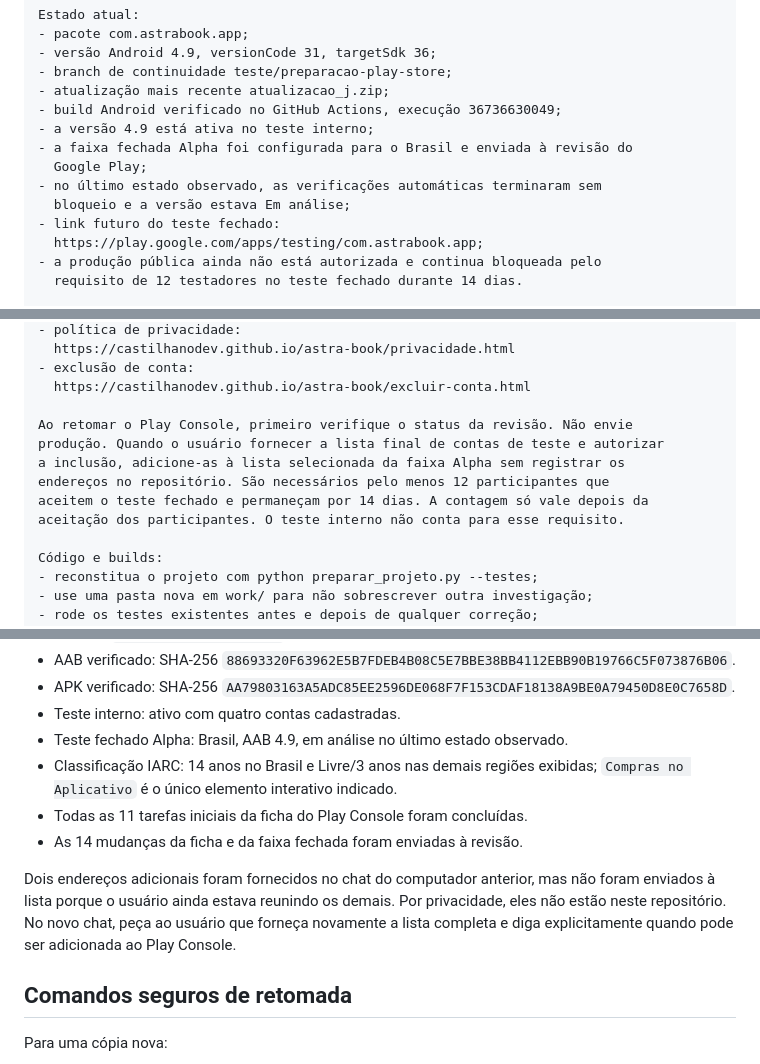
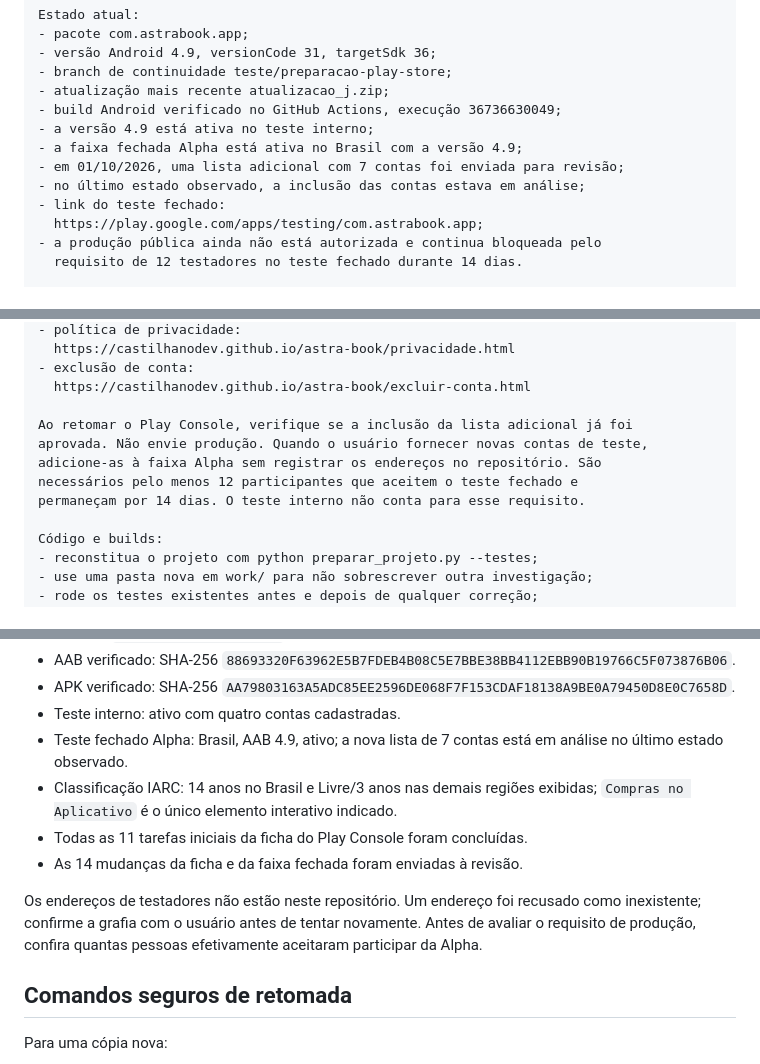
Before and after one commit to castilhanodev/astra-book, a Markdown page: RETOMAR-EM-OUTRO-COMPUTADOR.md, 3 parts joined by grey strips. Drawn GitHub-style.

```diff
--- a/RETOMAR-EM-OUTRO-COMPUTADOR.md
+++ b/RETOMAR-EM-OUTRO-COMPUTADOR.md
@@ -33,11 +43,10 @@ Estado atual:
 - atualização mais recente atualizacao_j.zip;
 - build Android verificado no GitHub Actions, execução 36736630049;
 - a versão 4.9 está ativa no teste interno;
-- a faixa fechada Alpha foi configurada para o Brasil e enviada à revisão do
-  Google Play;
-- no último estado observado, as verificações automáticas terminaram sem
-  bloqueio e a versão estava Em análise;
-- link futuro do teste fechado:
+- a faixa fechada Alpha está ativa no Brasil com a versão 4.9;
+- em 01/10/2026, uma lista adicional com 7 contas foi enviada para revisão;
+- no último estado observado, a inclusão das contas estava em análise;
+- link do teste fechado:
   https://play.google.com/apps/testing/com.astrabook.app;
 - a produção pública ainda não está autorizada e continua bloqueada pelo
   requisito de 12 testadores no teste fechado durante 14 dias.
@@ -64,12 +73,11 @@ Play Console:
 - exclusão de conta:
   https://castilhanodev.github.io/astra-book/excluir-conta.html
 
-Ao retomar o Play Console, primeiro verifique o status da revisão. Não envie
-produção. Quando o usuário fornecer a lista final de contas de teste e autorizar
-a inclusão, adicione-as à lista selecionada da faixa Alpha sem registrar os
-endereços no repositório. São necessários pelo menos 12 participantes que
-aceitem o teste fechado e permaneçam por 14 dias. A contagem só vale depois da
-aceitação dos participantes. O teste interno não conta para esse requisito.
+Ao retomar o Play Console, verifique se a inclusão da lista adicional já foi
+aprovada. Não envie produção. Quando o usuário fornecer novas contas de teste,
+adicione-as à faixa Alpha sem registrar os endereços no repositório. São
+necessários pelo menos 12 participantes que aceitem o teste fechado e
+permaneçam por 14 dias. O teste interno não conta para esse requisito.
 
 Código e builds:
 - reconstitua o projeto com python preparar_projeto.py --testes;
@@ -143,17 +151,17 @@ registrado.
 - APK verificado: SHA-256
   `AA79803163A5ADC85EE2596DE068F7F153CDAF18138A9BE0A79450D8E0C7658D`.
 - Teste interno: ativo com quatro contas cadastradas.
-- Teste fechado Alpha: Brasil, AAB 4.9, em análise no último estado observado.
+- Teste fechado Alpha: Brasil, AAB 4.9, ativo; a nova lista de 7 contas está
+  em análise no último estado observado.
 - Classificação IARC: 14 anos no Brasil e Livre/3 anos nas demais regiões
   exibidas; `Compras no Aplicativo` é o único elemento interativo indicado.
 - Todas as 11 tarefas iniciais da ficha do Play Console foram concluídas.
 - As 14 mudanças da ficha e da faixa fechada foram enviadas à revisão.
 
-Dois endereços adicionais foram fornecidos no chat do computador anterior, mas
-não foram enviados à lista porque o usuário ainda estava reunindo os demais.
-Por privacidade, eles não estão neste repositório. No novo chat, peça ao usuário
-que forneça novamente a lista completa e diga explicitamente quando pode ser
-adicionada ao Play Console.
+Os endereços de testadores não estão neste repositório. Um endereço foi recusado
+como inexistente; confirme a grafia com o usuário antes de tentar novamente.
+Antes de avaliar o requisito de produção, confira quantas pessoas efetivamente
+aceitaram participar da Alpha.
 
 ## Comandos seguros de retomada
 
```
Also changed, not shown: other parts of RETOMAR-EM-OUTRO-COMPUTADOR.md (+10 -0 lines), CONTINUIDADE.md (+12 -0 lines), TESTE-4.9.md (+13 -3 lines).
